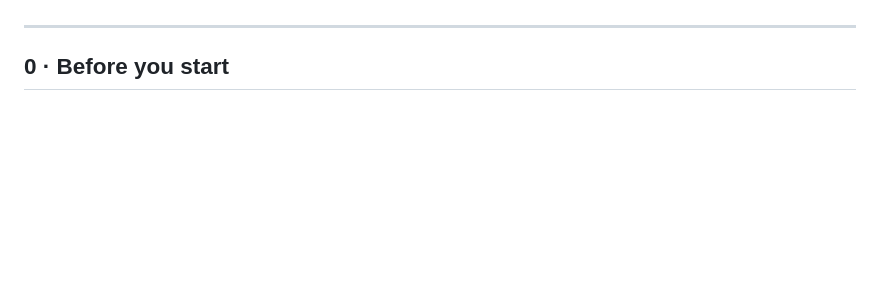
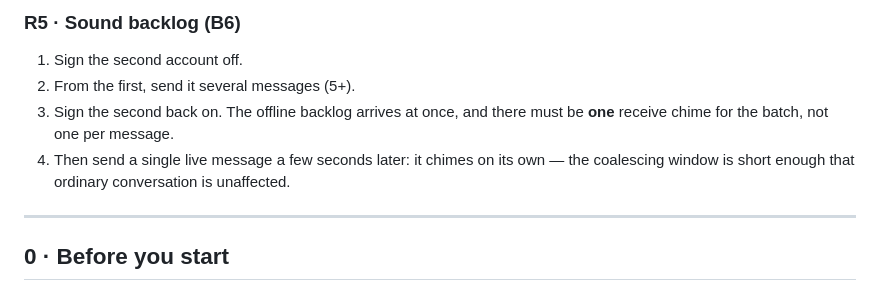
Before and after one commit to bropple/BENCchat, a Markdown page: docs/test-procedure.md, the part around one of its changes. Drawn GitHub-style; blank space fills up the shorter version.

```diff
--- a/docs/test-procedure.md
+++ b/docs/test-procedure.md
@@ -10,3 +104,11 @@ expectation is a step that can't fail.
+### R5 · Sound backlog (B6)
+
+1. Sign the second account off.
+2. From the first, send it several messages (5+).
+3. Sign the second back on. The offline backlog arrives at once, and there must
+   be **one** receive chime for the batch, not one per message.
+4. Then send a single live message a few seconds later: it chimes on its own —
+   the coalescing window is short enough that ordinary conversation is unaffected.
 
 ---
 
```
Also changed, not shown: other parts of docs/test-procedure.md (+94 -0 lines).
